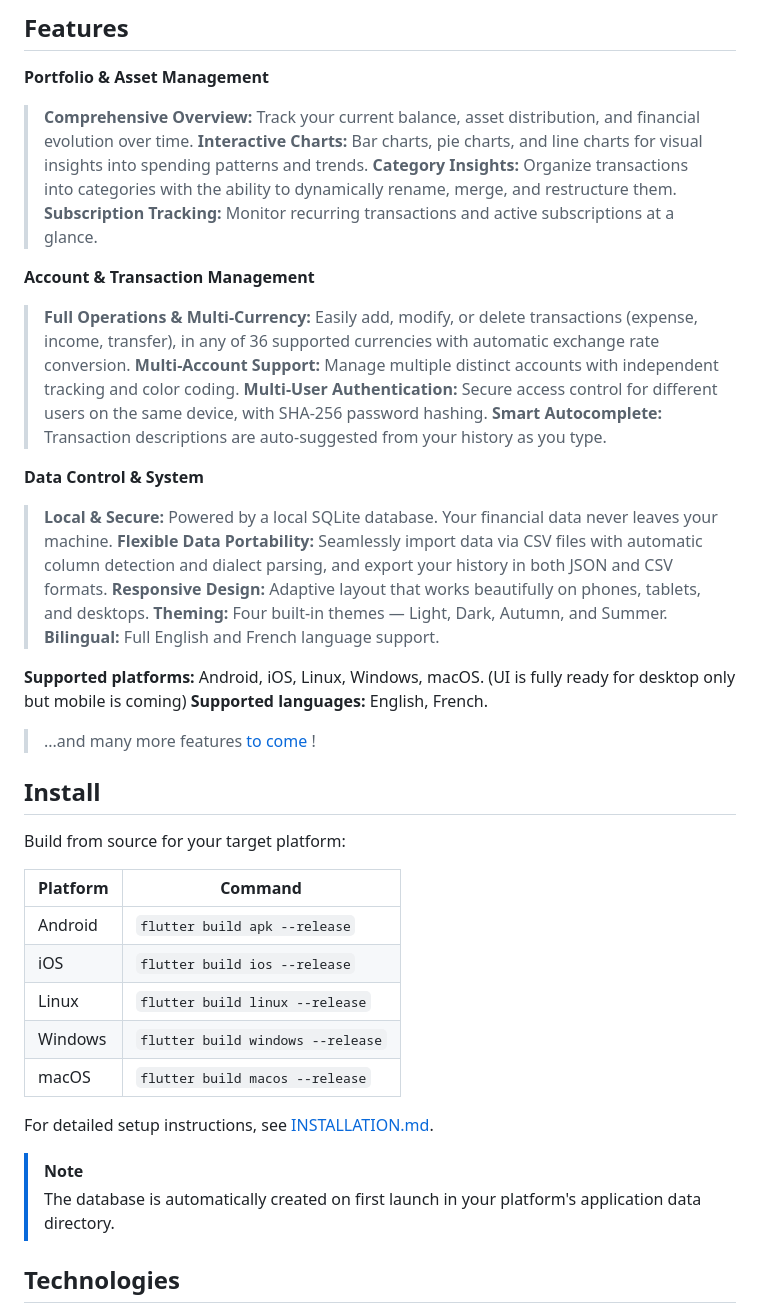
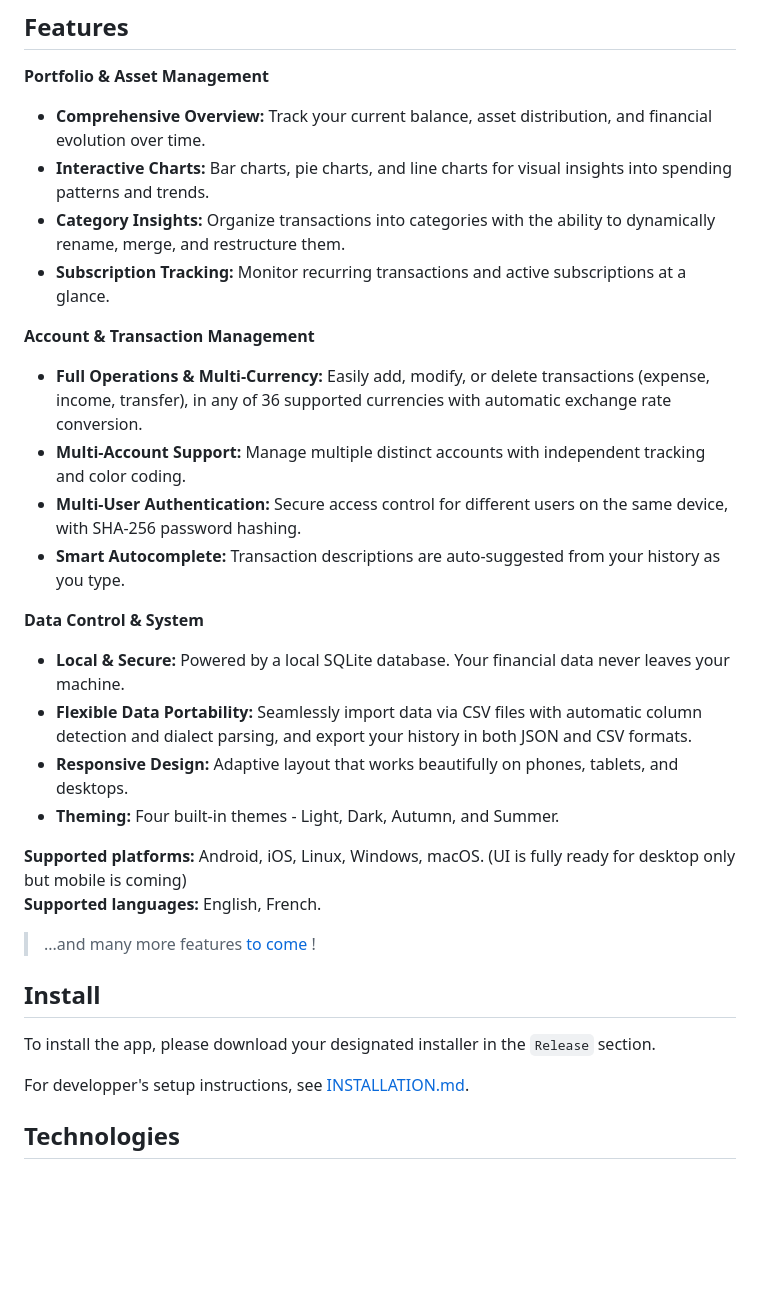
Before and after one commit to Arthurfert/Peadra, a Markdown page: README.md, the part around the change. Rendered like a GitHub page; blank space fills up the shorter version.

Commit message:
Update readme for install

```diff
--- a/README.md
+++ b/README.md
@@ -23,23 +23,22 @@ Track your assets, manage transactions across multiple accounts and currencies,
 ## Features
 
 **Portfolio & Asset Management**
-> **Comprehensive Overview:** Track your current balance, asset distribution, and financial evolution over time.
-> **Interactive Charts:** Bar charts, pie charts, and line charts for visual insights into spending patterns and trends.
-> **Category Insights:** Organize transactions into categories with the ability to dynamically rename, merge, and restructure them.
-> **Subscription Tracking:** Monitor recurring transactions and active subscriptions at a glance.
+- **Comprehensive Overview:** Track your current balance, asset distribution, and financial evolution over time.
+- **Interactive Charts:** Bar charts, pie charts, and line charts for visual insights into spending patterns and trends.
+- **Category Insights:** Organize transactions into categories with the ability to dynamically rename, merge, and restructure them.
+- **Subscription Tracking:** Monitor recurring transactions and active subscriptions at a glance.
 
 **Account & Transaction Management**
-> **Full Operations & Multi-Currency:** Easily add, modify, or delete transactions (expense, income, transfer), in any of 36 supported currencies with automatic exchange rate conversion.
-> **Multi-Account Support:** Manage multiple distinct accounts with independent tracking and color coding.
-> **Multi-User Authentication:** Secure access control for different users on the same device, with SHA-256 password hashing.
-> **Smart Autocomplete:** Transaction descriptions are auto-suggested from your history as you type.
+- **Full Operations & Multi-Currency:** Easily add, modify, or delete transactions (expense, income, transfer), in any of 36 supported currencies with automatic exchange rate conversion.
+- **Multi-Account Support:** Manage multiple distinct accounts with independent tracking and color coding.
+- **Multi-User Authentication:** Secure access control for different users on the same device, with SHA-256 password hashing.
+- **Smart Autocomplete:** Transaction descriptions are auto-suggested from your history as you type.
 
 **Data Control & System**
-> **Local & Secure:** Powered by a local SQLite database. Your financial data never leaves your machine.
-> **Flexible Data Portability:** Seamlessly import data via CSV files with automatic column detection and dialect parsing, and export your history in both JSON and CSV formats.
-> **Responsive Design:** Adaptive layout that works beautifully on phones, tablets, and desktops.
-> **Theming:** Four built-in themes — Light, Dark, Autumn, and Summer.
-> **Bilingual:** Full English and French language support.
+- **Local & Secure:** Powered by a local SQLite database. Your financial data never leaves your machine.
+- **Flexible Data Portability:** Seamlessly import data via CSV files with automatic column detection and dialect parsing, and export your history in both JSON and CSV formats.
+- **Responsive Design:** Adaptive layout that works beautifully on phones, tablets, and desktops.
+- **Theming:** Four built-in themes - Light, Dark, Autumn, and Summer.
 
 **Supported platforms:** Android, iOS, Linux, Windows, macOS. (UI is fully ready for desktop only but mobile is coming)
 **Supported languages:** English, French.
@@ -48,20 +47,9 @@ Track your assets, manage transactions across multiple accounts and currencies,
 
 ## Install
 
-Build from source for your target platform:
+To install the app, please download your designated installer in the `Release` section.
 
-| Platform  | Command                         |
-| --------- | ------------------------------- |
-| Android   | `flutter build apk --release`   |
-| iOS       | `flutter build ios --release`   |
-| Linux     | `flutter build linux --release` |
-| Windows   | `flutter build windows --release` |
-| macOS     | `flutter build macos --release` |
-
-For detailed setup instructions, see [INSTALLATION.md](./INSTALLATION.md).
-
-> [!NOTE]
-> The database is automatically created on first launch in your platform's application data directory.
+For developper's setup instructions, see [INSTALLATION.md](./INSTALLATION.md).
 
 ## Technologies
 
```
